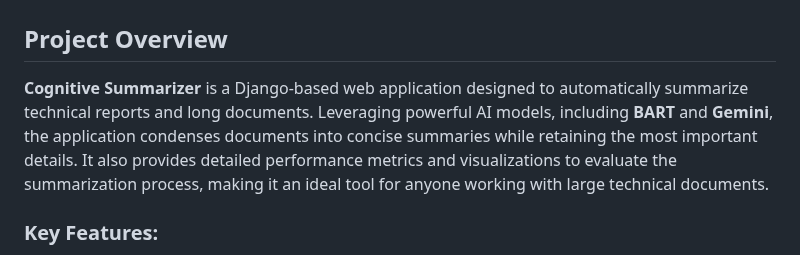
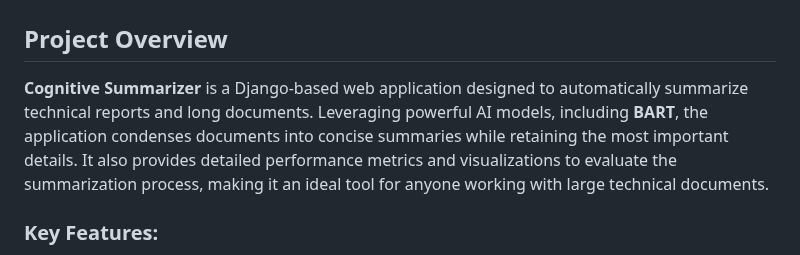
Before and after one commit to manishmora/CognitiveSummarizer, a Markdown page: README.md, the part around the change. Drawn GitHub-style.

```diff
--- a/README.md
+++ b/README.md
@@ -2,7 +2,7 @@
 
 ## Project Overview
 
-**Cognitive Summarizer** is a Django-based web application designed to automatically summarize technical reports and long documents. Leveraging powerful AI models, including **BART** and **Gemini**, the application condenses documents into concise summaries while retaining the most important details. It also provides detailed performance metrics and visualizations to evaluate the summarization process, making it an ideal tool for anyone working with large technical documents.
+**Cognitive Summarizer** is a Django-based web application designed to automatically summarize technical reports and long documents. Leveraging powerful AI models, including **BART**, the application condenses documents into concise summaries while retaining the most important details. It also provides detailed performance metrics and visualizations to evaluate the summarization process, making it an ideal tool for anyone working with large technical documents.
 
 ### Key Features:
 
```
